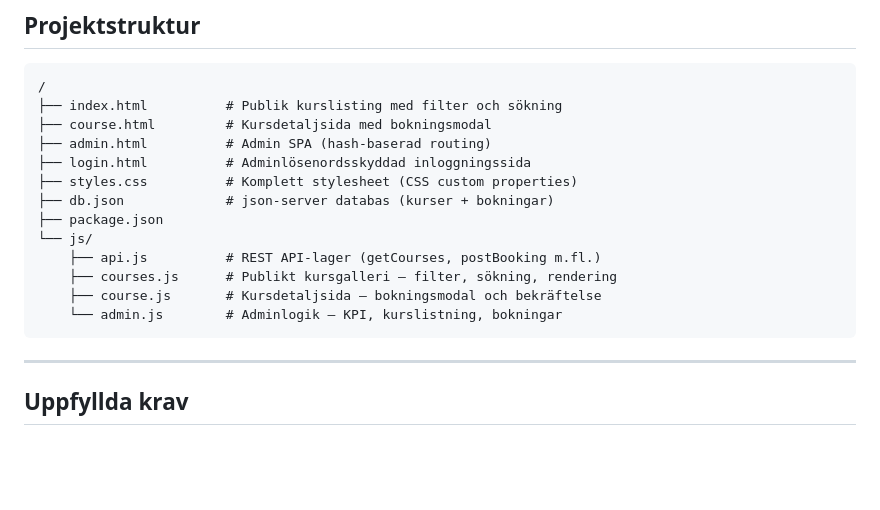
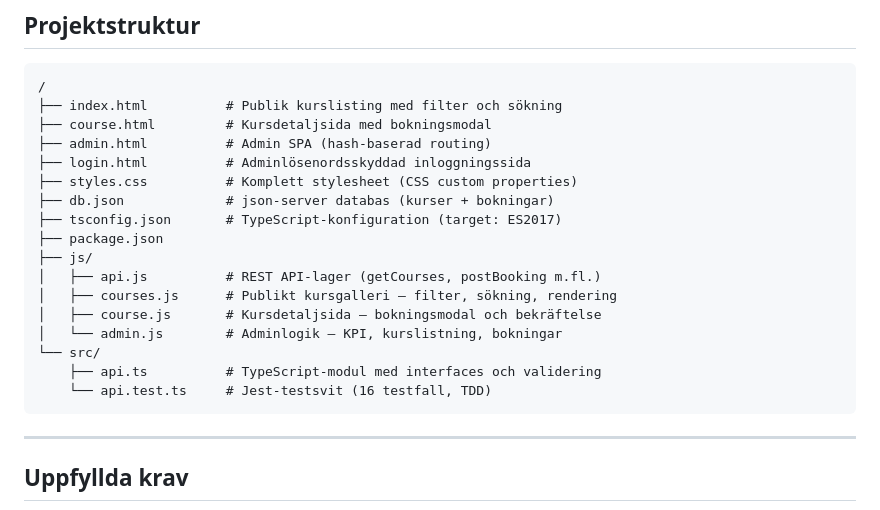
Before and after one commit to trainwitharhin/westcoast-education, a Markdown page: README.md, the part around one of its changes. Drawn GitHub-style; blank space fills up the shorter version.

````diff
--- a/README.md
+++ b/README.md
@@ -48,12 +48,16 @@ Admin-panelen är skyddad med client-side autentisering.
 ├── login.html          # Adminlösenordsskyddad inloggningssida
 ├── styles.css          # Komplett stylesheet (CSS custom properties)
 ├── db.json             # json-server databas (kurser + bokningar)
+├── tsconfig.json       # TypeScript-konfiguration (target: ES2017)
 ├── package.json
-└── js/
-    ├── api.js          # REST API-lager (getCourses, postBooking m.fl.)
-    ├── courses.js      # Publikt kursgalleri — filter, sökning, rendering
-    ├── course.js       # Kursdetaljsida — bokningsmodal och bekräftelse
-    └── admin.js        # Adminlogik — KPI, kurslistning, bokningar
+├── js/
+│   ├── api.js          # REST API-lager (getCourses, postBooking m.fl.)
+│   ├── courses.js      # Publikt kursgalleri — filter, sökning, rendering
+│   ├── course.js       # Kursdetaljsida — bokningsmodal och bekräftelse
+│   └── admin.js        # Adminlogik — KPI, kurslistning, bokningar
+└── src/
+    ├── api.ts          # TypeScript-modul med interfaces och validering
+    └── api.test.ts     # Jest-testsvit (16 testfall, TDD)
 ```
 
 ---
````
Also changed, not shown: other parts of README.md (+53 -0 lines).
